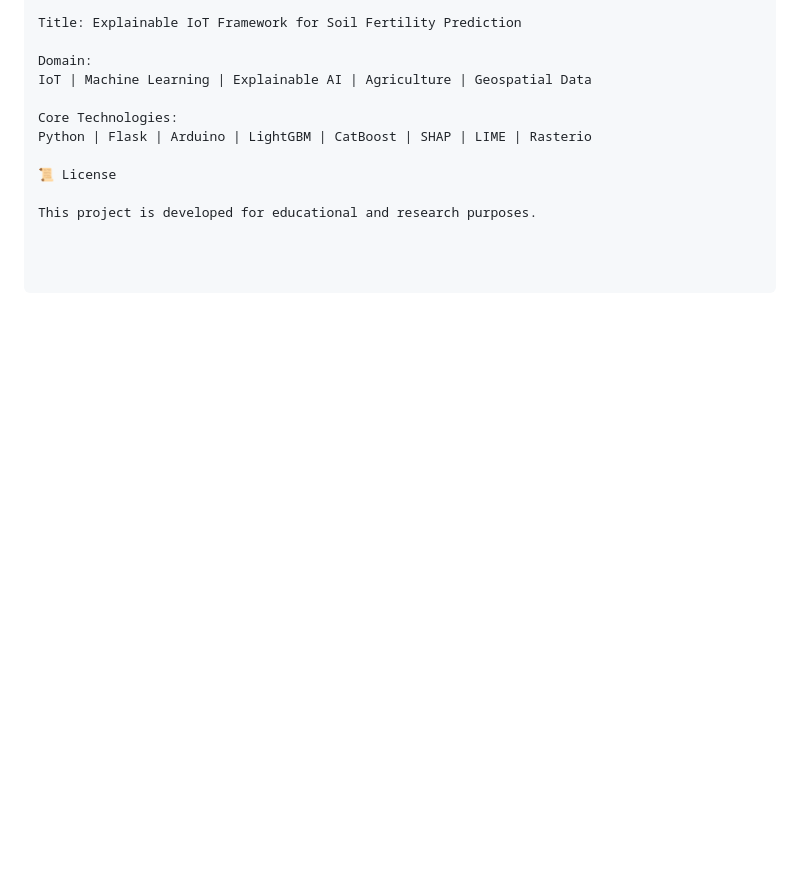
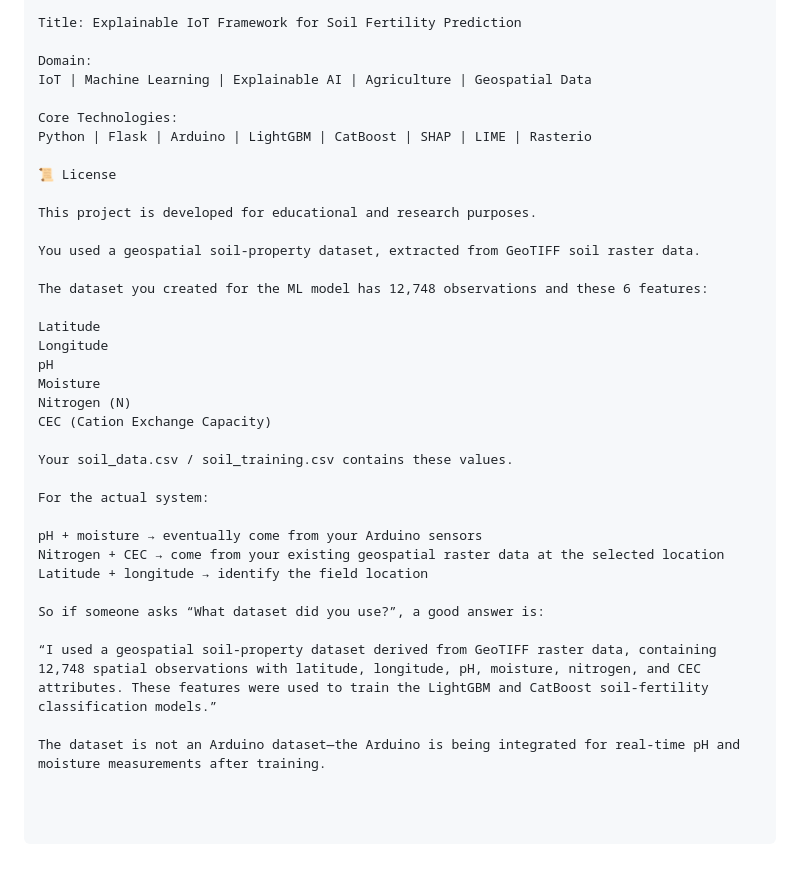
Before and after one commit to Srilakshmi1110/explainable-iot-soil-fertility, a Markdown page: README.md, the part around the change. Drawn GitHub-style; blank space fills up the shorter version.

Commit message:
Update README with dataset information for ML model
Added details about the geospatial soil-property dataset used for the ML model, including features and data sources.

```diff
--- a/README.md
+++ b/README.md
@@ -469,3 +469,28 @@ Python | Flask | Arduino | LightGBM | CatBoost | SHAP | LIME | Rasterio
 📜 License
 
 This project is developed for educational and research purposes.
+
+You used a geospatial soil-property dataset, extracted from GeoTIFF soil raster data.
+
+The dataset you created for the ML model has 12,748 observations and these 6 features:
+
+Latitude
+Longitude
+pH
+Moisture
+Nitrogen (N)
+CEC (Cation Exchange Capacity)
+
+Your soil_data.csv / soil_training.csv contains these values.
+
+For the actual system:
+
+pH + moisture → eventually come from your Arduino sensors
+Nitrogen + CEC → come from your existing geospatial raster data at the selected location
+Latitude + longitude → identify the field location
+
+So if someone asks “What dataset did you use?”, a good answer is:
+
+“I used a geospatial soil-property dataset derived from GeoTIFF raster data, containing 12,748 spatial observations with latitude, longitude, pH, moisture, nitrogen, and CEC attributes. These features were used to train the LightGBM and CatBoost soil-fertility classification models.”
+
+The dataset is not an Arduino dataset—the Arduino is being integrated for real-time pH and moisture measurements after training.
```
